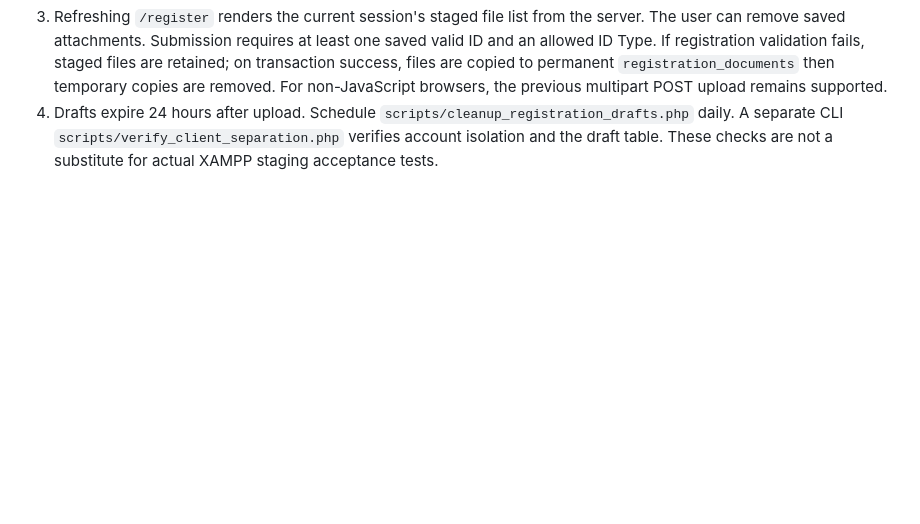
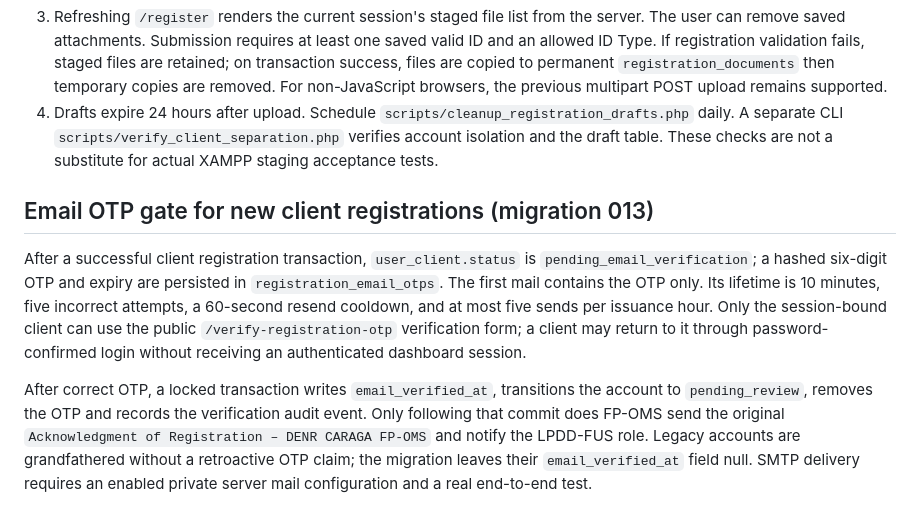
Before and after one commit to FENY2022/denr_fp, a Markdown page: docs/ARCHITECTURE.md, the part around the change. Drawn GitHub-style; blank space fills up the shorter version.

Commit message:
Document the OTP-before-acknowledgment state transition and FUU queue gate

```diff
--- a/docs/ARCHITECTURE.md
+++ b/docs/ARCHITECTURE.md
@@ -90,3 +90,23 @@ After migration 011, future permit ownership is `permit_applications.client_id`,
 2. Migration **012** adds `registration_draft_documents`. On public `/register`, selected files are validated and saved immediately under `storage/registration_drafts` (outside `public`). Rows are keyed by a SHA-256 digest of a per-session random secret stored only in the server-side PHP session, not by user-supplied IDs. The browser only receives opaque document IDs and safe metadata.
 3. Refreshing `/register` renders the current session's staged file list from the server. The user can remove saved attachments. Submission requires at least one saved valid ID and an allowed ID Type. If registration validation fails, staged files are retained; on transaction success, files are copied to permanent `registration_documents` then temporary copies are removed. For non-JavaScript browsers, the previous multipart POST upload remains supported.
 4. Drafts expire 24 hours after upload. Schedule `scripts/cleanup_registration_drafts.php` daily. A separate CLI `scripts/verify_client_separation.php` verifies account isolation and the draft table. These checks are not a substitute for actual XAMPP staging acceptance tests.
+
+
+
+## Email OTP gate for new client registrations (migration 013)
+
+After a successful client registration transaction, `user_client.status` is
+`pending_email_verification`; a hashed six-digit OTP and expiry are persisted in
+`registration_email_otps`. The first mail contains the OTP only. Its lifetime is
+10 minutes, five incorrect attempts, a 60-second resend cooldown, and at most
+five sends per issuance hour. Only the session-bound client can use the public
+`/verify-registration-otp` verification form; a client may return to it through
+password-confirmed login without receiving an authenticated dashboard session.
+
+After correct OTP, a locked transaction writes `email_verified_at`, transitions
+the account to `pending_review`, removes the OTP and records the verification
+audit event. Only following that commit does FP-OMS send the original
+`Acknowledgment of Registration – DENR CARAGA FP-OMS` and notify the LPDD-FUS
+role. Legacy accounts are grandfathered without a retroactive OTP claim; the
+migration leaves their `email_verified_at` field null. SMTP delivery requires
+an enabled private server mail configuration and a real end-to-end test.
```
